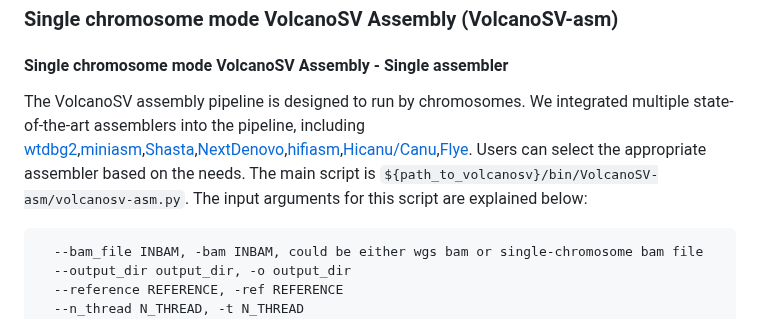
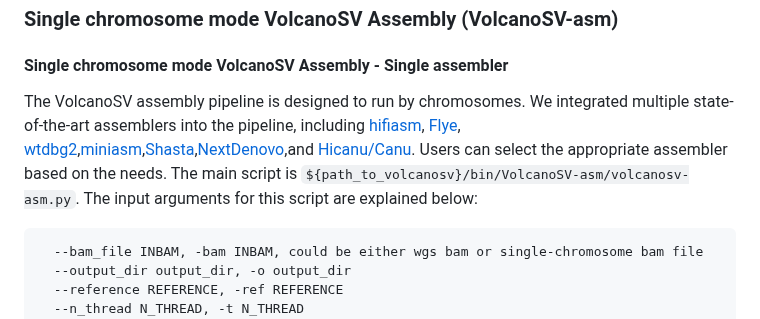
Before and after one commit to maiziezhoulab/VolcanoSV, a Markdown page: README.md, the part around the change. Rendered like a GitHub page.

````diff
--- a/README.md
+++ b/README.md
@@ -72,7 +72,7 @@ Note: since translocation detection requires WGS BAM file as support, it does no
 ### Single chromosome mode VolcanoSV Assembly (VolcanoSV-asm)
 
 #### Single chromosome mode VolcanoSV Assembly - Single assembler
-The VolcanoSV assembly pipeline is designed to run by chromosomes. We integrated multiple state-of-the-art assemblers into the pipeline, including [wtdbg2](https://github.com/ruanjue/wtdbg2),[miniasm](https://github.com/lh3/miniasm),[Shasta](https://github.com/paoloshasta/shasta),[NextDenovo](https://github.com/Nextomics/NextDenovo),[hifiasm](https://github.com/chhylp123/hifiasm),[Hicanu/Canu](https://github.com/marbl/canu),[Flye](https://github.com/fenderglass/Flye). Users can select the appropriate assembler based on the needs. The main script is `${path_to_volcanosv}/bin/VolcanoSV-asm/volcanosv-asm.py`. The input arguments for this script are explained below:
+The VolcanoSV assembly pipeline is designed to run by chromosomes. We integrated multiple state-of-the-art assemblers into the pipeline, including [hifiasm](https://github.com/chhylp123/hifiasm), [Flye](https://github.com/fenderglass/Flye), [wtdbg2](https://github.com/ruanjue/wtdbg2),[miniasm](https://github.com/lh3/miniasm),[Shasta](https://github.com/paoloshasta/shasta),[NextDenovo](https://github.com/Nextomics/NextDenovo),and [Hicanu/Canu](https://github.com/marbl/canu). Users can select the appropriate assembler based on the needs. The main script is `${path_to_volcanosv}/bin/VolcanoSV-asm/volcanosv-asm.py`. The input arguments for this script are explained below:
 
 ```
   --bam_file INBAM, -bam INBAM, could be either wgs bam or single-chromosome bam file
````
